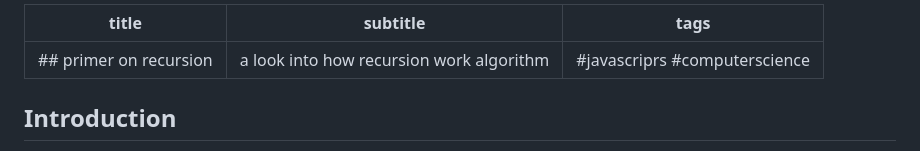
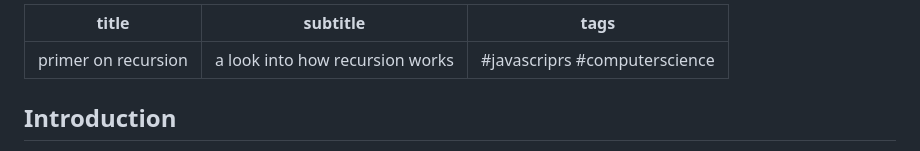
Before and after one commit to Jonathanfarrow/PersonalSite, a Markdown page: content/technical/2024-06-22-primer-on-recursion.md, the part around the change. GitHub-like rendering.

```diff
--- a/content/technical/2024-06-22-primer-on-recursion.md
+++ b/content/technical/2024-06-22-primer-on-recursion.md
@@ -1,6 +1,6 @@
 ---
-title: ## primer on recursion
-subtitle:  a look into how recursion work  algorithm
+title:  primer on recursion
+subtitle:  a look into how recursion works
 tags:  #javascriprs #computerscience
 ---
 
```
